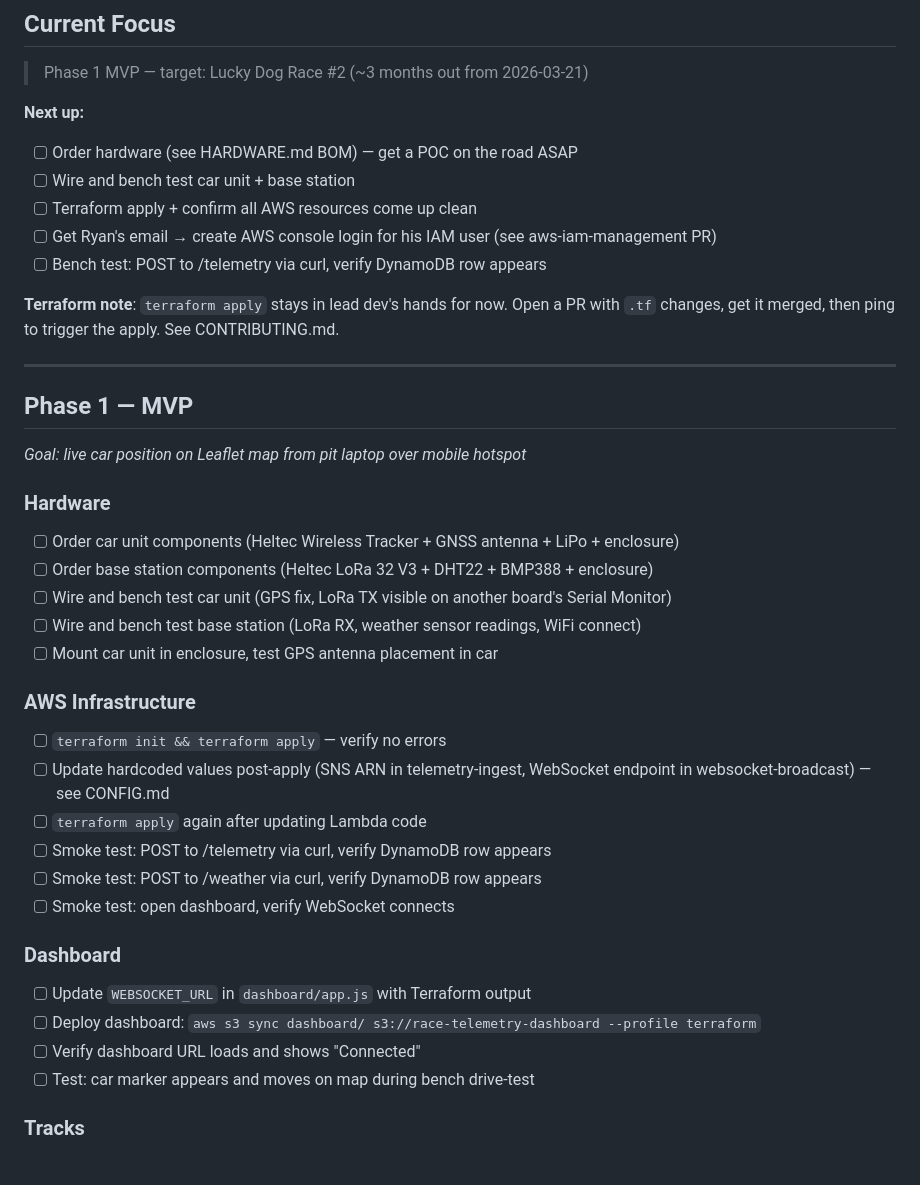
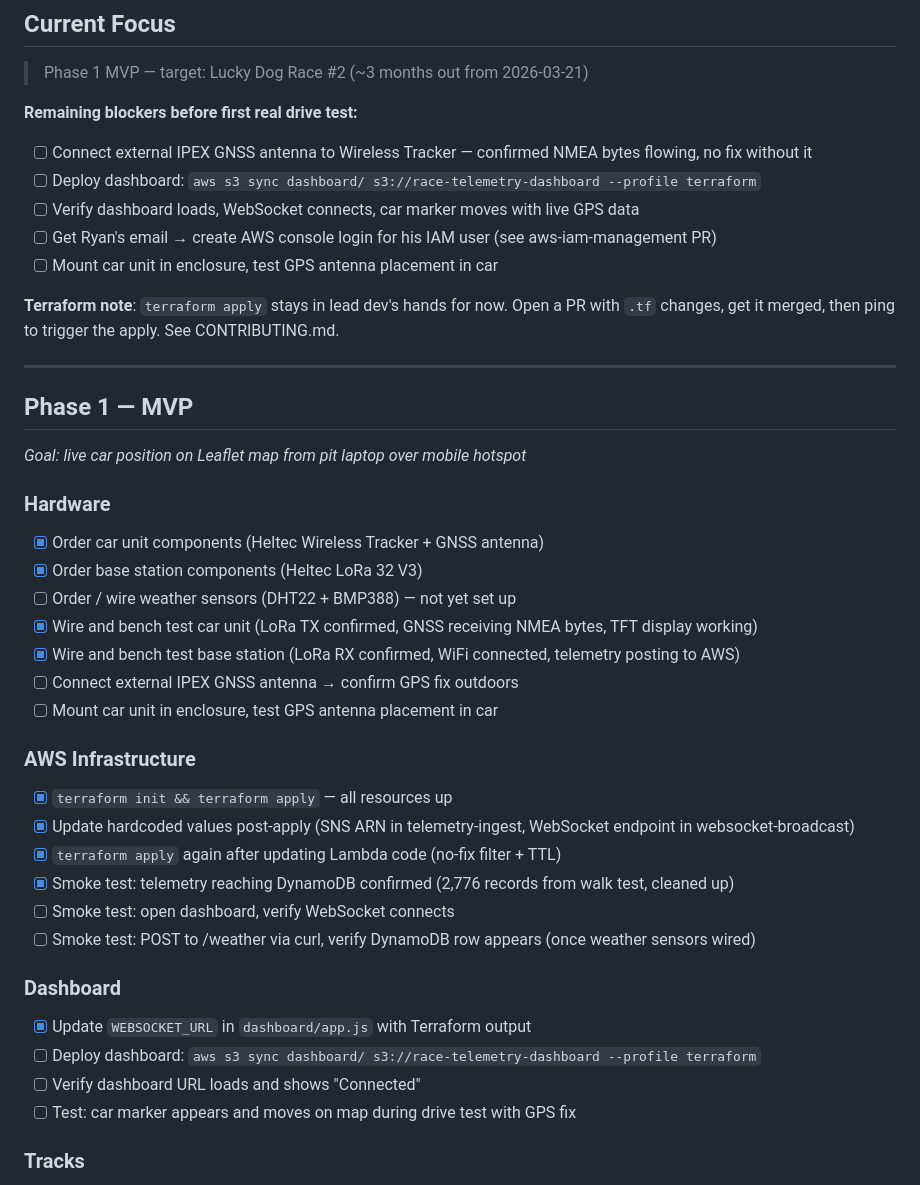
Before and after one commit to elipwns/race-telemetry, a Markdown page: TODO.md, the part around one of its changes. Drawn GitHub-style.

Commit message:
Update TODO: mark completed Phase 1 work, tighten current focus
Hardware, infra, and firmware tasks from the wireless tracker bring-up
are all done. Real remaining blockers are GPS antenna and dashboard
deploy. Weather sensors not yet wired — moved to separate hardware item.

Co-Authored-By: Claude Sonnet 4.6 <noreply@anthropic.com>

```diff
--- a/TODO.md
+++ b/TODO.md
@@ -3,12 +3,12 @@
 ## Current Focus
 > Phase 1 MVP — target: Lucky Dog Race #2 (~3 months out from 2026-03-21)
 
-**Next up:**
-- [ ] Order hardware (see HARDWARE.md BOM) — get a POC on the road ASAP
-- [ ] Wire and bench test car unit + base station
-- [ ] Terraform apply + confirm all AWS resources come up clean
+**Remaining blockers before first real drive test:**
+- [ ] Connect external IPEX GNSS antenna to Wireless Tracker — confirmed NMEA bytes flowing, no fix without it
+- [ ] Deploy dashboard: `aws s3 sync dashboard/ s3://race-telemetry-dashboard --profile terraform`
+- [ ] Verify dashboard loads, WebSocket connects, car marker moves with live GPS data
 - [ ] Get Ryan's email → create AWS console login for his IAM user (see aws-iam-management PR)
-- [ ] Bench test: POST to /telemetry via curl, verify DynamoDB row appears
+- [ ] Mount car unit in enclosure, test GPS antenna placement in car
 
 **Terraform note**: `terraform apply` stays in lead dev's hands for now. Open a PR with `.tf` changes, get it merged, then ping to trigger the apply. See CONTRIBUTING.md.
 
@@ -18,25 +18,27 @@
 _Goal: live car position on Leaflet map from pit laptop over mobile hotspot_
 
 ### Hardware
-- [ ] Order car unit components (Heltec Wireless Tracker + GNSS antenna + LiPo + enclosure)
-- [ ] Order base station components (Heltec LoRa 32 V3 + DHT22 + BMP388 + enclosure)
-- [ ] Wire and bench test car unit (GPS fix, LoRa TX visible on another board's Serial Monitor)
-- [ ] Wire and bench test base station (LoRa RX, weather sensor readings, WiFi connect)
+- [x] Order car unit components (Heltec Wireless Tracker + GNSS antenna)
+- [x] Order base station components (Heltec LoRa 32 V3)
+- [ ] Order / wire weather sensors (DHT22 + BMP388) — not yet set up
+- [x] Wire and bench test car unit (LoRa TX confirmed, GNSS receiving NMEA bytes, TFT display working)
+- [x] Wire and bench test base station (LoRa RX confirmed, WiFi connected, telemetry posting to AWS)
+- [ ] Connect external IPEX GNSS antenna → confirm GPS fix outdoors
 - [ ] Mount car unit in enclosure, test GPS antenna placement in car
 
 ### AWS Infrastructure
-- [ ] `terraform init && terraform apply` — verify no errors
-- [ ] Update hardcoded values post-apply (SNS ARN in telemetry-ingest, WebSocket endpoint in websocket-broadcast) — see CONFIG.md
-- [ ] `terraform apply` again after updating Lambda code
-- [ ] Smoke test: POST to /telemetry via curl, verify DynamoDB row appears
-- [ ] Smoke test: POST to /weather via curl, verify DynamoDB row appears
+- [x] `terraform init && terraform apply` — all resources up
+- [x] Update hardcoded values post-apply (SNS ARN in telemetry-ingest, WebSocket endpoint in websocket-broadcast)
+- [x] `terraform apply` again after updating Lambda code (no-fix filter + TTL)
+- [x] Smoke test: telemetry reaching DynamoDB confirmed (2,776 records from walk test, cleaned up)
 - [ ] Smoke test: open dashboard, verify WebSocket connects
+- [ ] Smoke test: POST to /weather via curl, verify DynamoDB row appears (once weather sensors wired)
 
 ### Dashboard
-- [ ] Update `WEBSOCKET_URL` in `dashboard/app.js` with Terraform output
+- [x] Update `WEBSOCKET_URL` in `dashboard/app.js` with Terraform output
 - [ ] Deploy dashboard: `aws s3 sync dashboard/ s3://race-telemetry-dashboard --profile terraform`
 - [ ] Verify dashboard URL loads and shows "Connected"
-- [ ] Test: car marker appears and moves on map during bench drive-test
+- [ ] Test: car marker appears and moves on map during drive test with GPS fix
 
 ### Tracks
 - [ ] Record start/finish GPS coords at first Lucky Dog event (see TRACKS.md template)
```
Also changed, not shown: other parts of TODO.md (+14 -1 lines).
